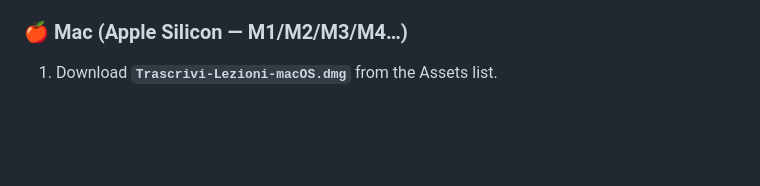
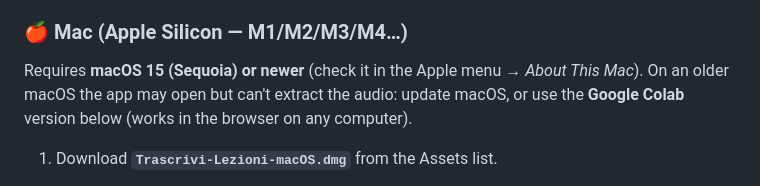
Before and after one commit to GiorgioAlo/lecture-transcriber, a Markdown page: README.md, the part around the change. GitHub-like rendering; blank space fills up the shorter version.

Commit message:
README: il .dmg 1.3.0 richiede macOS 15 (Sequoia) o piu' recente
Misurato dalla diagnostica del build (macos-15): l'app in se' parte da macOS 11, ma ffmpeg/ffprobe e 36 librerie di Homebrew hanno minos 15.0. Su macOS piu' vecchi l'app si apre ma non estrae l'audio: si indica di aggiornare macOS o usare Colab.

```diff
--- a/README.md
+++ b/README.md
@@ -21,6 +21,10 @@ On that page scroll down to **“Assets”** and download the file for your comp
    **More info → Run anyway**.
 
 ### 🍎 Mac (Apple Silicon — M1/M2/M3/M4…)
+Requires **macOS 15 (Sequoia) or newer** (check it in the Apple menu → *About This Mac*).
+On an older macOS the app may open but can't extract the audio: update macOS, or use the
+**Google Colab** version below (works in the browser on any computer).
+
 1. Download **`Trascrivi-Lezioni-macOS.dmg`** from the Assets list.
 2. Open the `.dmg` and **drag the app into the Applications folder** (don't run it straight
    from the mounted disk image).
```
